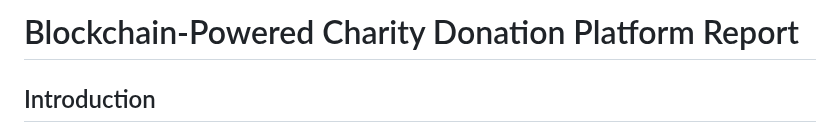
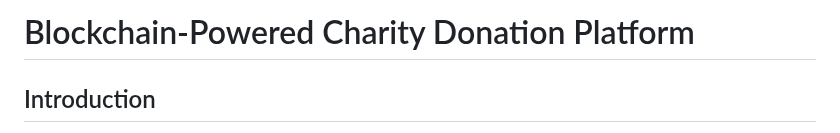
Before and after one commit to Ag-hosh/Blockchain-Assignment, a Markdown page: README.md, the part around the change. GitHub-like rendering.

```diff
--- a/README.md
+++ b/README.md
@@ -1,4 +1,4 @@
-# Blockchain-Powered Charity Donation Platform Report
+# Blockchain-Powered Charity Donation Platform
 
 ## Introduction
 
```
